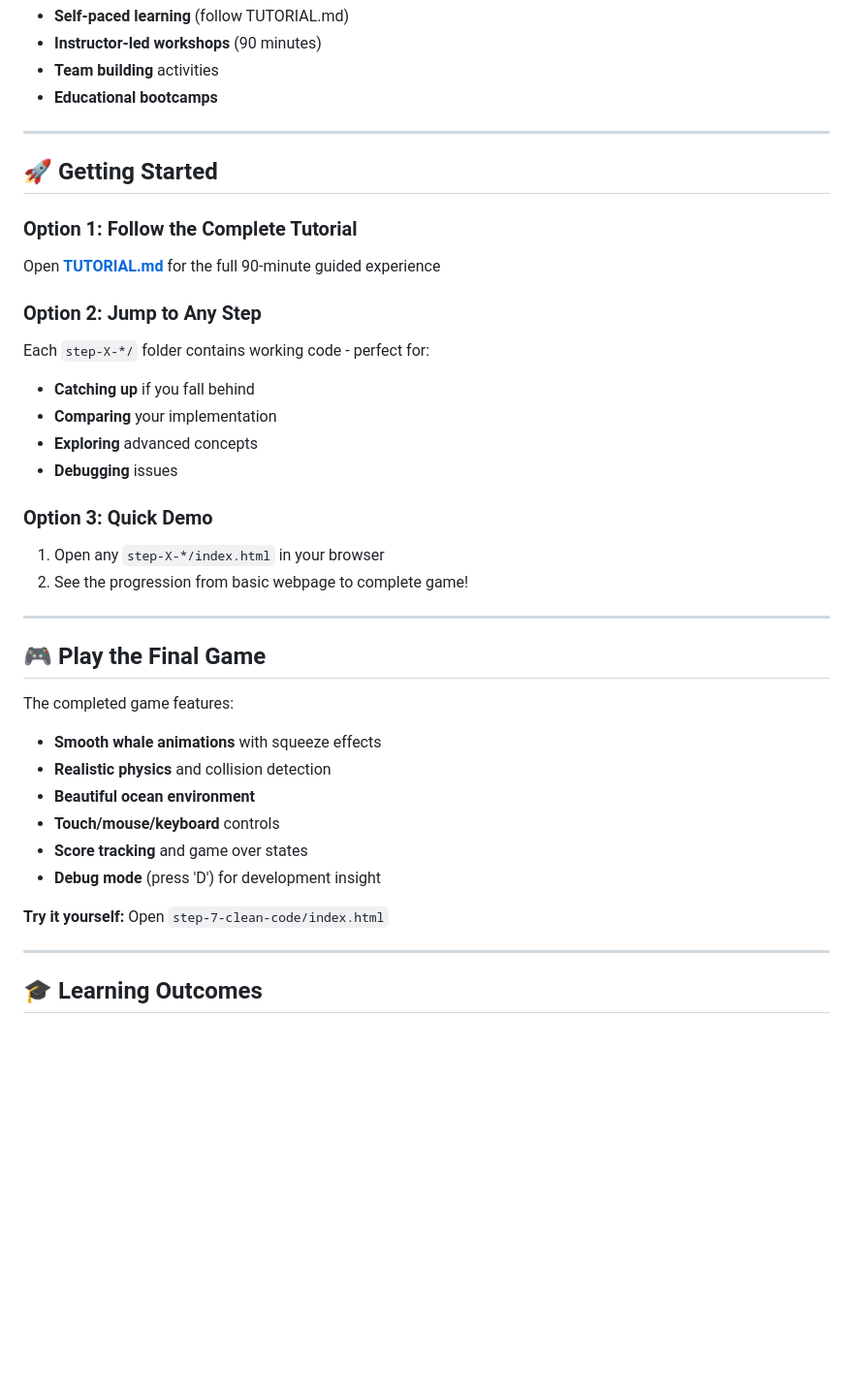
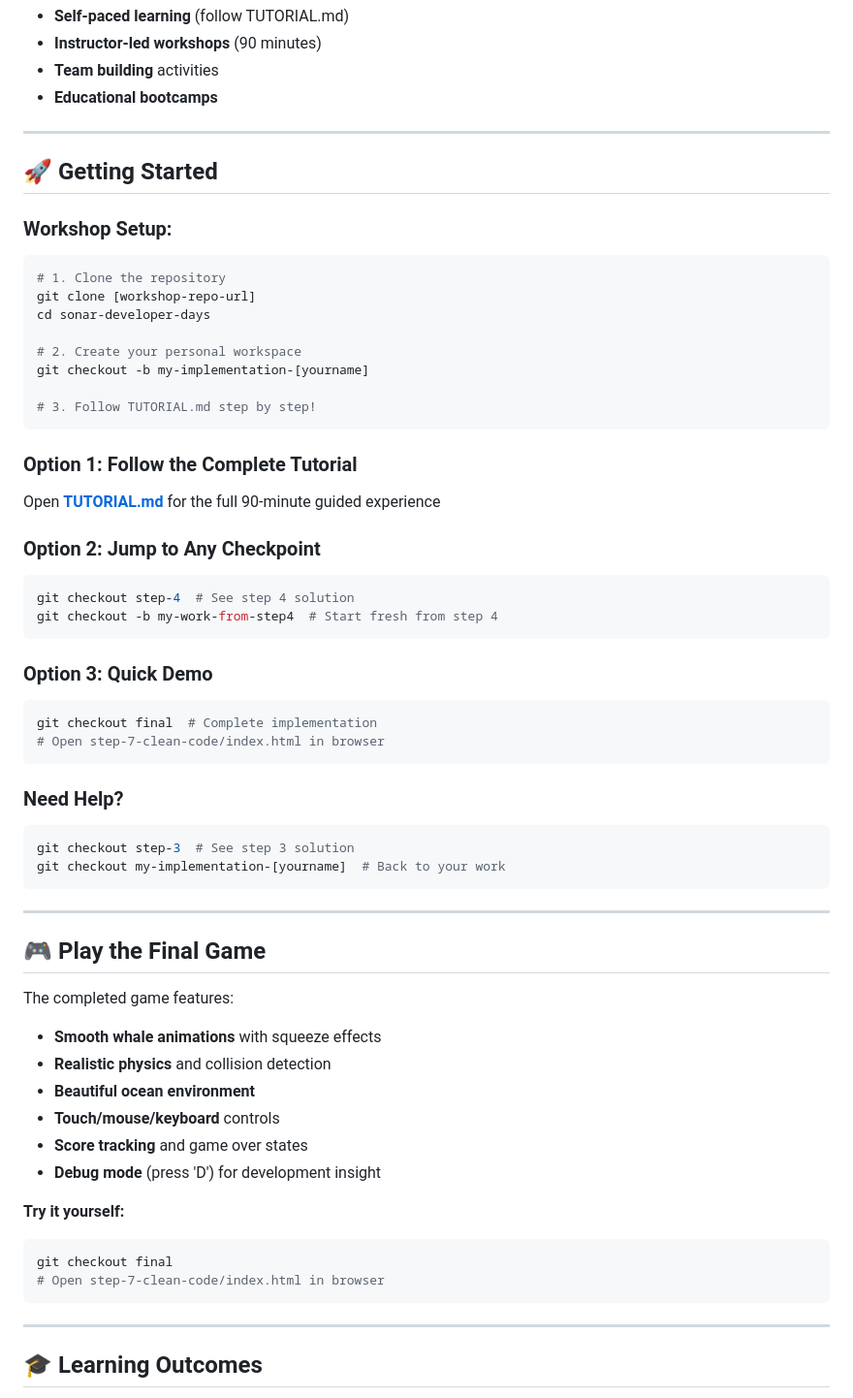
Before and after one commit to julien-camus-sonarsource/sonar-developer-days, a Markdown page: README.md, the part around one of its changes. Shown at 97% size. Drawn GitHub-style; blank space fills up the shorter version.

````diff
--- a/README.md
+++ b/README.md
@@ -159,19 +164,38 @@ function gameOver() {
 
 ## 🚀 Getting Started
 
+### **Workshop Setup:**
+```bash
+# 1. Clone the repository
+git clone [workshop-repo-url]
+cd sonar-developer-days
+
+# 2. Create your personal workspace
+git checkout -b my-implementation-[yourname]
+
+# 3. Follow TUTORIAL.md step by step!
+```
+
 ### **Option 1: Follow the Complete Tutorial**
 Open [**TUTORIAL.md**](TUTORIAL.md) for the full 90-minute guided experience
 
-### **Option 2: Jump to Any Step**
-Each `step-X-*/` folder contains working code - perfect for:
-- **Catching up** if you fall behind
-- **Comparing** your implementation
-- **Exploring** advanced concepts
-- **Debugging** issues
+### **Option 2: Jump to Any Checkpoint**
+```bash
+git checkout step-4  # See step 4 solution
+git checkout -b my-work-from-step4  # Start fresh from step 4
+```
 
 ### **Option 3: Quick Demo**
-1. Open any `step-X-*/index.html` in your browser
-2. See the progression from basic webpage to complete game!
+```bash
+git checkout final  # Complete implementation
+# Open step-7-clean-code/index.html in browser
+```
+
+### **Need Help?**
+```bash
+git checkout step-3  # See step 3 solution
+git checkout my-implementation-[yourname]  # Back to your work
+```
 
 ---
 
@@ -185,7 +209,11 @@ The completed game features:
 - **Score tracking** and game over states
 - **Debug mode** (press 'D') for development insight
 
-**Try it yourself:** Open `step-7-clean-code/index.html`
+**Try it yourself:**
+```bash
+git checkout final
+# Open step-7-clean-code/index.html in browser
+```
 
 ---
 
````
Also changed, not shown: other parts of README.md (+15 -10 lines), STEP-BY-STEP-README.md (+192 -85 lines).
